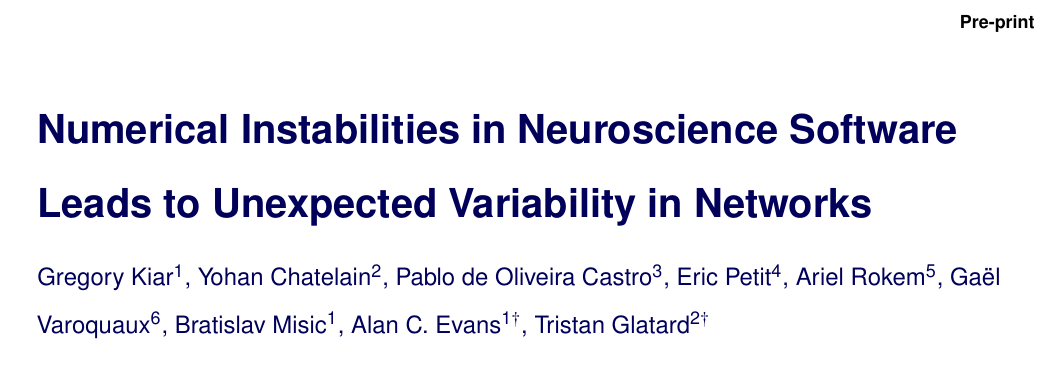
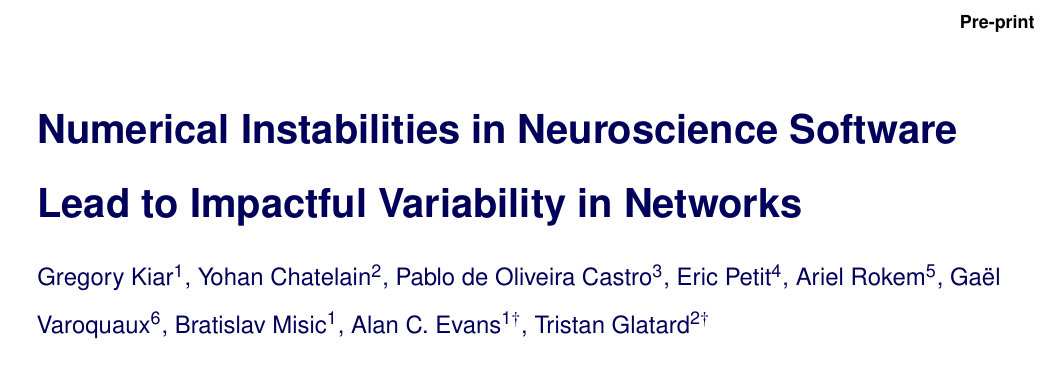
Before and after one commit to gkiar/stability-impact, a LaTeX document (paper/impact-of-instability.tex): part of page 1 of 18, cut so that both start at the same text. Compiled offline with pdfLaTeX.

Commit message:
updated title

```diff
--- a/paper/impact-of-instability.tex
+++ b/paper/impact-of-instability.tex
@@ -61,7 +61,7 @@
 \JournalInfo{$ $ } % Journal information
 \Archive{Pre-print} % Additional notes (e.g. copyright, DOI, review/research article)
 
-\PaperTitle{Numerical Instabilities in Neuroscience Software Leads to Unexpected Variability in Networks} % Article title
+\PaperTitle{Numerical Instabilities in Neuroscience Software Lead to Impactful Variability in Networks} % Article title
 
 \Authors{Gregory Kiar\textsuperscript{1}, Yohan Chatelain\textsuperscript{2}, Pablo de Oliveira Castro\textsuperscript{3},
 Eric Petit\textsuperscript{4}, Ariel Rokem\textsuperscript{5}, Gaël Varoquaux\textsuperscript{6},
```
Also changed, not shown: paper/impact-of-instability.pdf.
